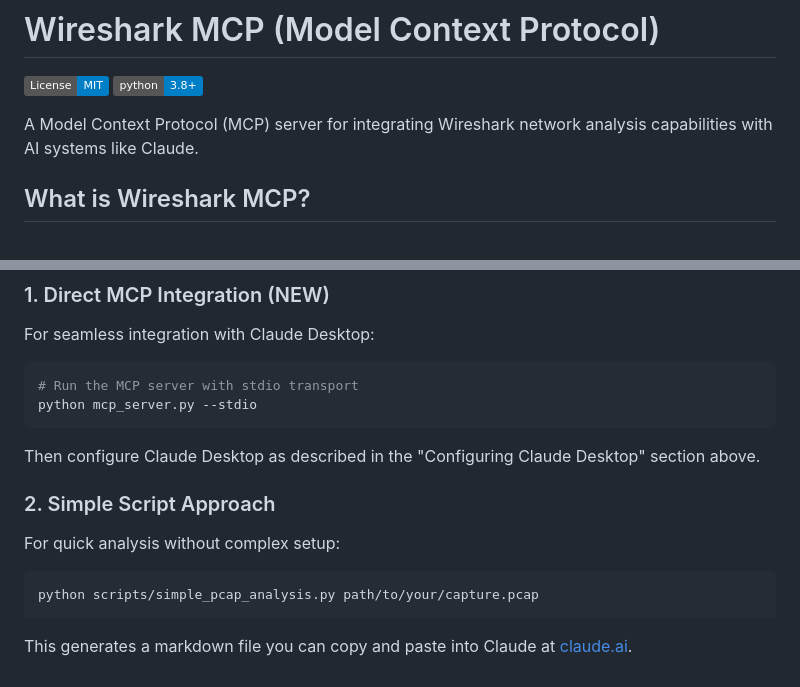
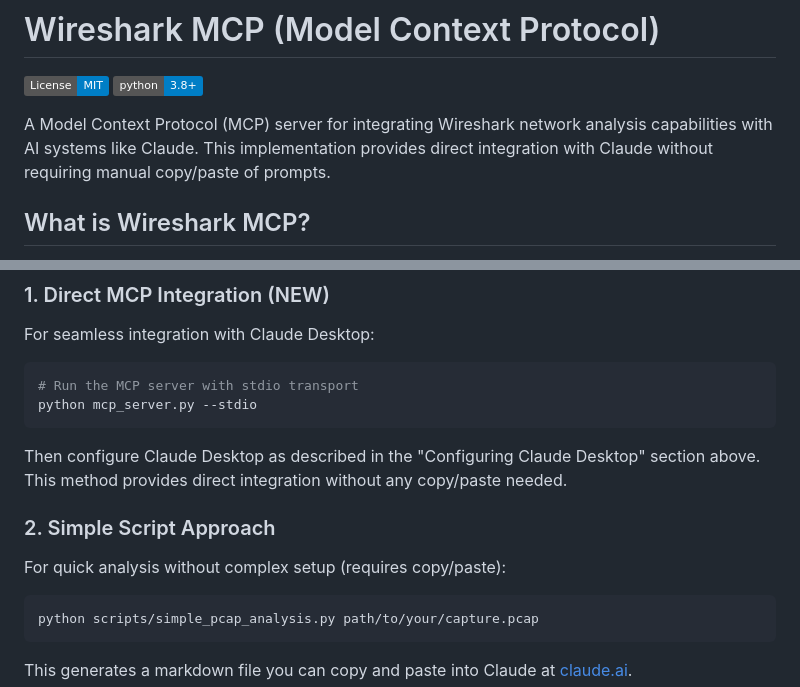
Before and after one commit to sarthaksiddha/Wireshark-mcp, a Markdown page: README.md, 2 parts joined by grey strips. Rendered like a GitHub page; badges without logos.

Commit message:
Update README to be more explicit about MCP direct integration

````diff
--- a/README.md
+++ b/README.md
@@ -3,7 +3,7 @@
 [![License: MIT](https://img.shields.io/badge/License-MIT-blue.svg)](LICENSE)
 [![Python 3.8+](https://img.shields.io/badge/python-3.8+-blue.svg)](https://www.python.org/downloads/)
 
-A Model Context Protocol (MCP) server for integrating Wireshark network analysis capabilities with AI systems like Claude.
+A Model Context Protocol (MCP) server for integrating Wireshark network analysis capabilities with AI systems like Claude. This implementation provides direct integration with Claude without requiring manual copy/paste of prompts.
 
 ## What is Wireshark MCP?
 
@@ -151,11 +151,11 @@ For seamless integration with Claude Desktop:
 python mcp_server.py --stdio
 ```
 
-Then configure Claude Desktop as described in the "Configuring Claude Desktop" section above.
+Then configure Claude Desktop as described in the "Configuring Claude Desktop" section above. This method provides direct integration without any copy/paste needed.
 
 ### 2. Simple Script Approach
 
-For quick analysis without complex setup:
+For quick analysis without complex setup (requires copy/paste):
 
 ```bash
 python scripts/simple_pcap_analysis.py path/to/your/capture.pcap
````
